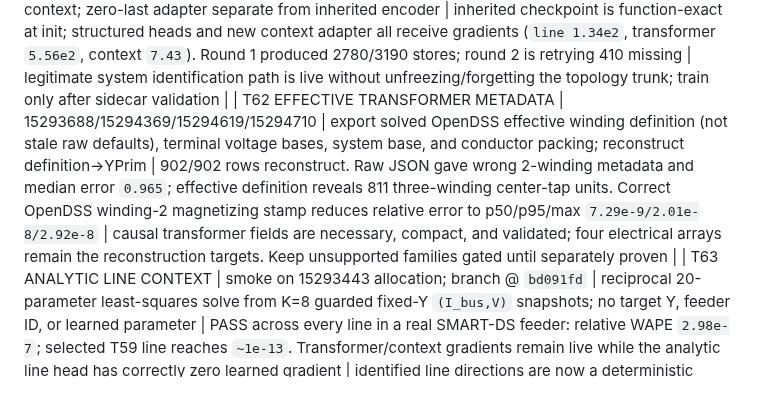
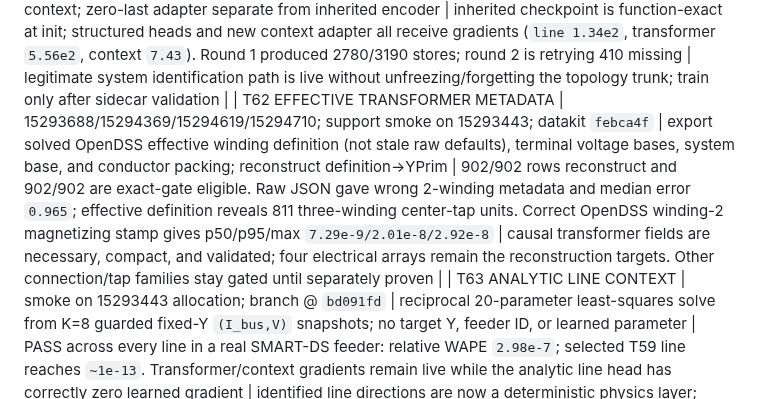
Before and after one commit to EbadmusNLR/Training_new, a Markdown page: training_experiments.md, the part around the change. GitHub-like rendering.

Commit message:
record exact transformer metadata gate

```diff
--- a/training_experiments.md
+++ b/training_experiments.md
@@ -95,7 +95,7 @@ real/imag entries; learned unseen accuracy is pending. Y remains excitation-limi
 | T59 EXCITATION DESIGN | fixed-Y D-opt 15292835; local-device 15292923; balanced orthogonal 15293097 | compare selection-only, one-PC-at-a-time, and zero-common-mode high/low patterns with fixed source/passive Y | Local 960/960 is worse (K32 line rank `3` vs `4`) and removed. Orthogonal 960/960 validates; with D-opt, line-pi K32 Y error improves `2.42e-9→2.80e-10`, but free rank and transformer Y error are unchanged | optional `--mode orthogonal` retained in datakit (`af66e2d`) for a fixed-passive-Y scenario family; main corpus still unchanged, and transformer requires structure rather than more of the same excitation |
 | T60 STRUCTURED PASSIVE-Y RECOVERY | equation 15292955/023/211/269; post-hoc 15293130; smokes 15293190/317; scratch/full-warm 15293203/501; frozen 15293594/769 | dense → symmetric/Laplacian → reciprocal line-pi; transformer Laplacian intermediate | line K4 error `42.5%→17.1%→1.63e-7→1.41e-8`; K32 pi `2.42e-9`, basis max `2.44e-16`. Scratch/full/frozen neural heads remain `>4e8%` line-Y and are rejected | the coordinate system is correct but a zero magnitude × zero hard gate was a dead start; fixed in the context branch. Use analytic identifiable line solve, and winding-incidence metadata for transformers |
 | T61 FIXED-Y PASSIVE CONTEXT | full sidecar 15293443; smokes 15293550/15294516; branch `feature/passive-context` @ `bd091fd` | 100 orthogonal snapshots/feeder outside `training_data`; exact-Y guarded terminal `(I_bus,V)` context; zero-last adapter separate from inherited encoder | inherited checkpoint is function-exact at init; structured heads and new context adapter all receive gradients (`line 1.34e2`, transformer `5.56e2`, context `7.43`). Round 1 produced 2780/3190 stores; round 2 is retrying 410 missing | legitimate system identification path is live without unfreezing/forgetting the topology trunk; train only after sidecar validation |
-| T62 EFFECTIVE TRANSFORMER METADATA | 15293688/15294369/15294619/15294710 | export solved OpenDSS effective winding definition (not stale raw defaults), terminal voltage bases, system base, and conductor packing; reconstruct definition→YPrim | 902/902 rows reconstruct. Raw JSON gave wrong 2-winding metadata and median error `0.965`; effective definition reveals 811 three-winding center-tap units. Correct OpenDSS winding-2 magnetizing stamp reduces relative error to p50/p95/max `7.29e-9/2.01e-8/2.92e-8` | causal transformer fields are necessary, compact, and validated; four electrical arrays remain the reconstruction targets. Keep unsupported families gated until separately proven |
+| T62 EFFECTIVE TRANSFORMER METADATA | 15293688/15294369/15294619/15294710; support smoke on 15293443; datakit `febca4f` | export solved OpenDSS effective winding definition (not stale raw defaults), terminal voltage bases, system base, and conductor packing; reconstruct definition→YPrim | 902/902 rows reconstruct and 902/902 are exact-gate eligible. Raw JSON gave wrong 2-winding metadata and median error `0.965`; effective definition reveals 811 three-winding center-tap units. Correct OpenDSS winding-2 magnetizing stamp gives p50/p95/max `7.29e-9/2.01e-8/2.92e-8` | causal transformer fields are necessary, compact, and validated; four electrical arrays remain the reconstruction targets. Other connection/tap families stay gated until separately proven |
 | T63 ANALYTIC LINE CONTEXT | smoke on 15293443 allocation; branch @ `bd091fd` | reciprocal 20-parameter least-squares solve from K=8 guarded fixed-Y `(I_bus,V)` snapshots; no target Y, feeder ID, or learned parameter | PASS across every line in a real SMART-DS feeder: relative WAPE `2.98e-7`; selected T59 line reaches `~1e-13`. Transformer/context gradients remain live while the analytic line head has correctly zero learned gradient | identified line directions are now a deterministic physics layer; reserve model capacity for unidentifiable/null-space directions |
 | T17b pf lens exact | 15259626 | multi-lens e2e: pf mask (truth Icomp) through the FULL data pipeline -> solve | skill_solve 0.000 on ALL feeders incl. 10471-node SFO P13U (head: 0.21-1.96). Only skips = 37Bus/IEEE9500, blocked by the TREE DECODER's radial requirement, not the solve | pf capability = machine-exact, zero learned params, corpus-wide. Mesh feeders are decoder-blocked only -> no-recon mode (task #9) unlocks them |
 | T24 PE + Y-head arc | 15263881/82 (PE), 15263355-460/786-788 (Y v2-v4 + wy0) | PE ablation pair on the 0.789-class config; Y-codec iterations | **PE ESSENTIAL: no-PE train 1.012 / unseen 1.284 (cannot even fit train) vs baseline 0.583/0.831; with T13 pe150 (memorizes, 1.182) the dose-response is complete -- current PE = sweet spot.** rnd_basef 0.831 revalidates the fast path on the real objective. Y-head: v2 feat-space loss, v3 per-position scales, v4 spike-and-slab gate all FAIL (par y_wape 388k-3.2M%); **--w-y 0 recovers trunk to 0.888 -> Y gradients were poisoning the shared trunk -> y_head now DETACHED** | Y estimation remains unsolved as a learned head; next: micro-overfit store breakdown -> structured family-parameter codec. Trunk safe via detach either way |
```
